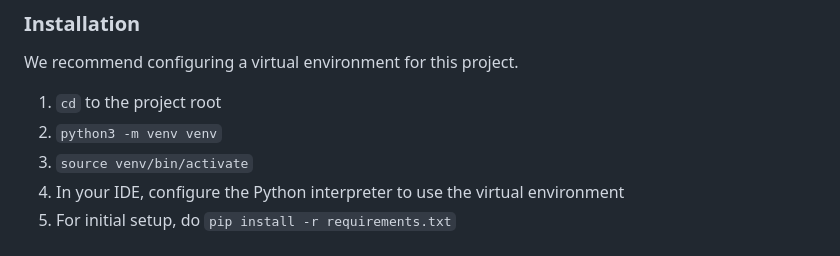
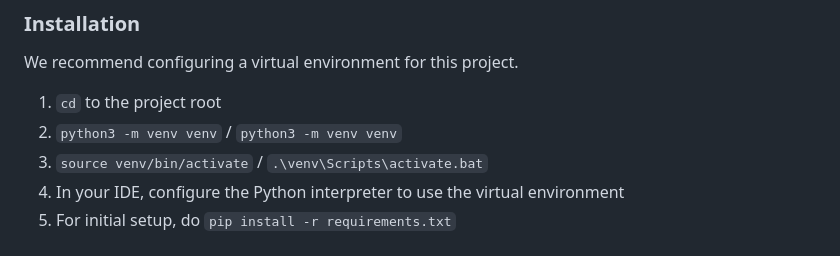
Before and after one commit to Project-Sothea/Contingency, a Markdown page: README.md, the part around the change. Drawn GitHub-style.

Commit message:
Update README for windows installation

```diff
--- a/README.md
+++ b/README.md
@@ -6,8 +6,8 @@ into the application database.
 
 We recommend configuring a virtual environment for this project.
 1. `cd` to the project root
-2. `python3 -m venv venv`
-3. `source venv/bin/activate`
+2. `python3 -m venv venv` / `python3 -m venv venv`
+3. `source venv/bin/activate` / `.\venv\Scripts\activate.bat`
 4. In your IDE, configure the Python interpreter to use the virtual environment
 5. For initial setup, do `pip install -r requirements.txt`
 
```
